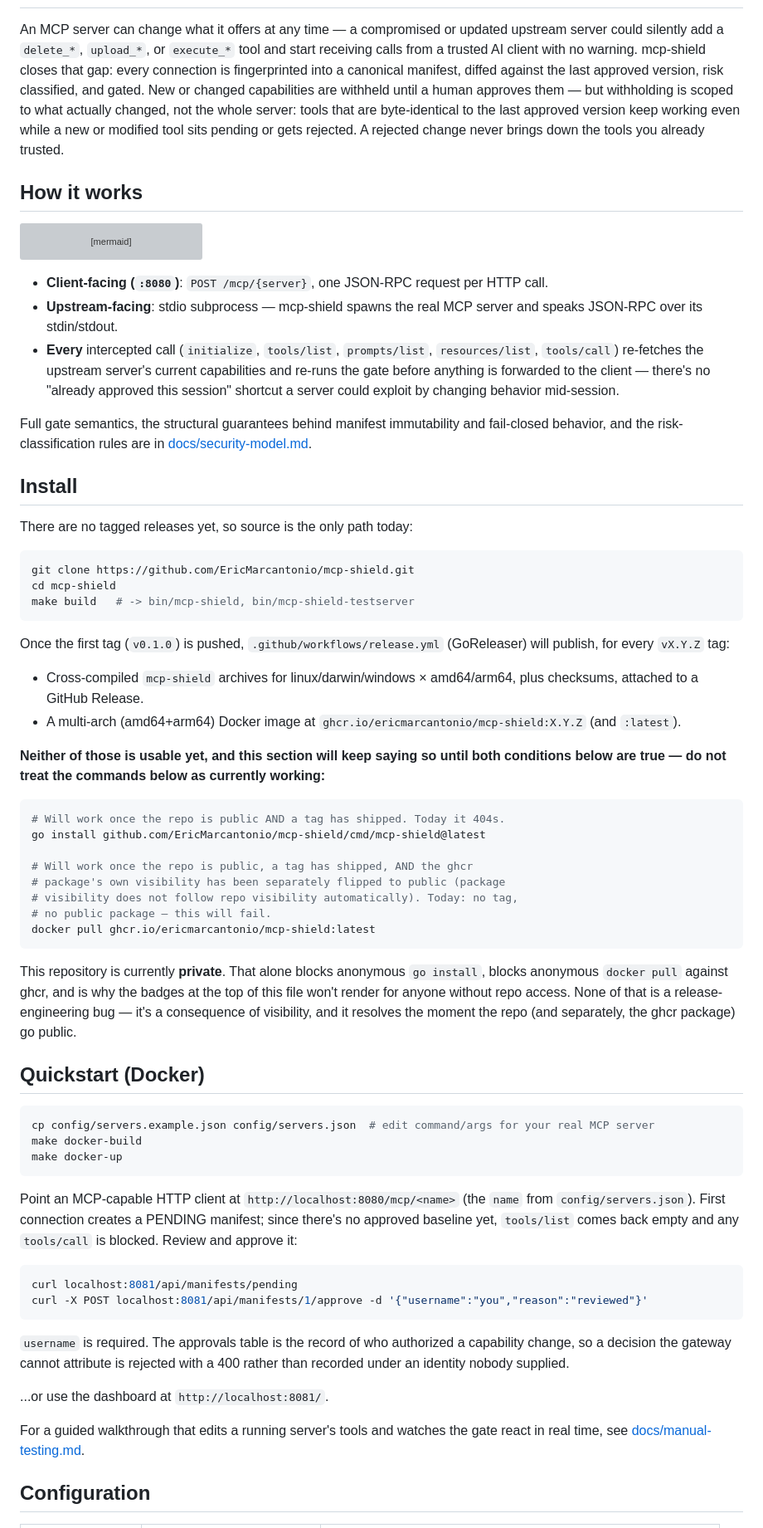
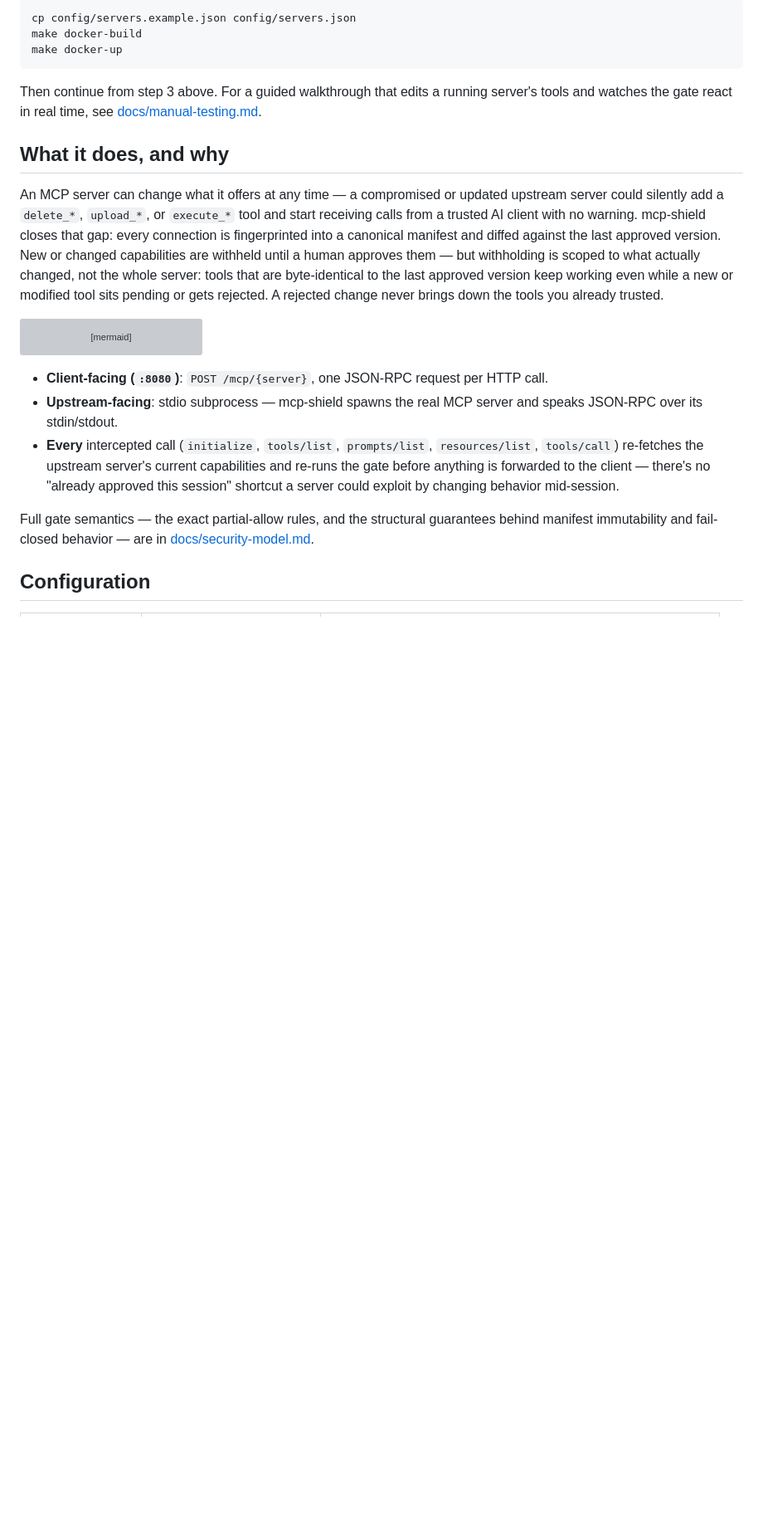
Before and after one commit to EricMarcantonio/mcp-shield, a Markdown page: README.md, the part around one of its changes. Shown at 83% size. GitHub-like rendering; blank space fills up the shorter version; grey boxes are pictures that could not be loaded.

````diff
--- a/README.md
+++ b/README.md
@@ -15,17 +101,25 @@
+```sh
+cp config/servers.example.json config/servers.json
+make docker-build
+make docker-up
+```
+
+Then continue from step 3 above. For a guided walkthrough that edits a
+running server's tools and watches the gate react in real time, see
+[docs/manual-testing.md](docs/manual-testing.md).
+
+## What it does, and why
 
 An MCP server can change what it offers at any time — a compromised or
 updated upstream server could silently add a `delete_*`, `upload_*`, or
 `execute_*` tool and start receiving calls from a trusted AI client with no
 warning. mcp-shield closes that gap: every connection is fingerprinted into
-a canonical manifest, diffed against the last approved version, risk
-classified, and gated. New or changed capabilities are withheld until a
-human approves them — but withholding is scoped to what actually changed,
-not the whole server: tools that are byte-identical to the last approved
-version keep working even while a new or modified tool sits pending or
-gets rejected. A rejected change never brings down the tools you already
-trusted.
-
-## How it works
+a canonical manifest and diffed against the last approved version. New or
+changed capabilities are withheld until a human approves them — but
+withholding is scoped to what actually changed, not the whole server: tools
+that are byte-identical to the last approved version keep working even
+while a new or modified tool sits pending or gets rejected. A rejected
+change never brings down the tools you already trusted.
 
 ```mermaid
 flowchart LR
@@ -47,77 +141,9 @@ flowchart LR
   client — there's no "already approved this session" shortcut a server
   could exploit by changing behavior mid-session.
 
-Full gate semantics, the structural guarantees behind manifest immutability
-and fail-closed behavior, and the risk-classification rules are in
+Full gate semantics — the exact partial-allow rules, and the structural
+guarantees behind manifest immutability and fail-closed behavior — are in
 [docs/security-model.md](docs/security-model.md).
-
-## Install
-
-There are no tagged releases yet, so source is the only path today:
-
-```sh
-git clone https://github.com/EricMarcantonio/mcp-shield.git
-cd mcp-shield
-make build   # -> bin/mcp-shield, bin/mcp-shield-testserver
-```
-
-Once the first tag (`v0.1.0`) is pushed, `.github/workflows/release.yml`
-(GoReleaser) will publish, for every `vX.Y.Z` tag:
-
-- Cross-compiled `mcp-shield` archives for linux/darwin/windows ×
-  amd64/arm64, plus checksums, attached to a GitHub Release.
-- A multi-arch (amd64+arm64) Docker image at
-  `ghcr.io/ericmarcantonio/mcp-shield:X.Y.Z` (and `:latest`).
-
-**Neither of those is usable yet, and this section will keep saying so
-until both conditions below are true — do not treat the commands below as
-currently working:**
-
-```sh
-# Will work once the repo is public AND a tag has shipped. Today it 404s.
-go install github.com/EricMarcantonio/mcp-shield/cmd/mcp-shield@latest
-
-# Will work once the repo is public, a tag has shipped, AND the ghcr
-# package's own visibility has been separately flipped to public (package
-# visibility does not follow repo visibility automatically). Today: no tag,
-# no public package — this will fail.
-docker pull ghcr.io/ericmarcantonio/mcp-shield:latest
-```
-
-This repository is currently **private**. That alone blocks anonymous
-`go install`, blocks anonymous `docker pull` against ghcr, and is why the
-badges at the top of this file won't render for anyone without repo
-access. None of that is a release-engineering bug — it's a consequence of
-visibility, and it resolves the moment the repo (and separately, the ghcr
-package) go public.
-
-## Quickstart (Docker)
-
-```sh
-cp config/servers.example.json config/servers.json  # edit command/args for your real MCP server
-make docker-build
-make docker-up
-```
-
-Point an MCP-capable HTTP client at `http://localhost:8080/mcp/<name>`
-(the `name` from `config/servers.json`). First connection creates a
-PENDING manifest; since there's no approved baseline yet, `tools/list`
-comes back empty and any `tools/call` is blocked. Review and approve it:
-
-```sh
-curl localhost:8081/api/manifests/pending
-curl -X POST localhost:8081/api/manifests/1/approve -d '{"username":"you","reason":"reviewed"}'
-```
-
-`username` is required. The approvals table is the record of who authorized
-a capability change, so a decision the gateway cannot attribute is rejected
-with a 400 rather than recorded under an identity nobody supplied.
-
-...or use the dashboard at `http://localhost:8081/`.
-
-For a guided walkthrough that edits a running server's tools and watches
-the gate react in real time, see
-[docs/manual-testing.md](docs/manual-testing.md).
 
 ## Configuration
 
````
Also changed, not shown: other parts of README.md (+96 -23 lines), CHANGELOG.md (+17 -0 lines).
